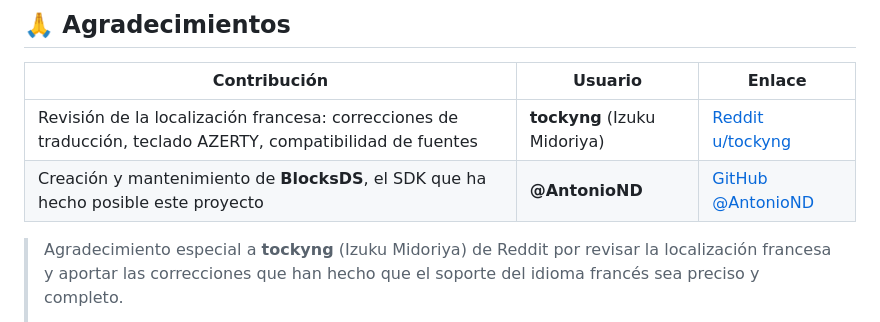
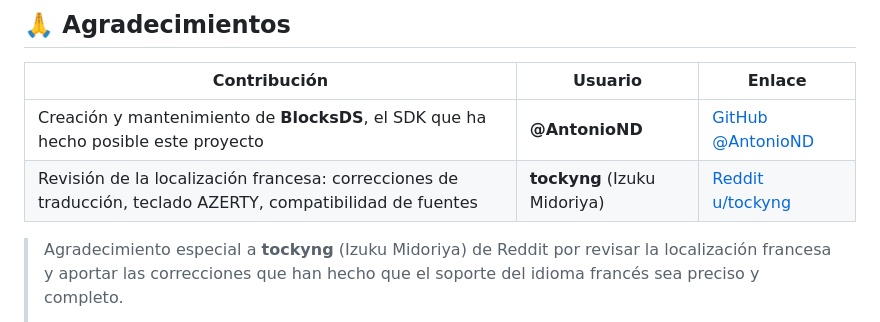
Before and after one commit to JoelBeja2000/OveNotesDs, a Markdown page: README.es.md, the part around the change. GitHub-like rendering.

Commit message:
docs: put @AntonioND first in credits tables (EN + ES)

```diff
--- a/README.es.md
+++ b/README.es.md
@@ -133,8 +133,8 @@ Conectar la DS a un servidor local o privado es seguro. Sin embargo, ten en cuen
 
 | Contribución | Usuario | Enlace |
 |---|---|---|
+| Creación y mantenimiento de **BlocksDS**, el SDK que ha hecho posible este proyecto | **@AntonioND** | [GitHub @AntonioND](https://github.com/AntonioND) |
 | Revisión de la localización francesa: correcciones de traducción, teclado AZERTY, compatibilidad de fuentes | **tockyng** (Izuku Midoriya) | [Reddit u/tockyng](https://www.reddit.com/user/tockyng) |
-| Creación y mantenimiento de **BlocksDS**, el SDK que ha hecho posible este proyecto | **@AntonioND** | [GitHub @AntonioND](https://github.com/AntonioND) |
 
 > Agradecimiento especial a **tockyng** (Izuku Midoriya) de Reddit por revisar la localización francesa y aportar las correcciones que han hecho que el soporte del idioma francés sea preciso y completo.
 >
```
Also changed, not shown: README.md (+1 -1 lines).
